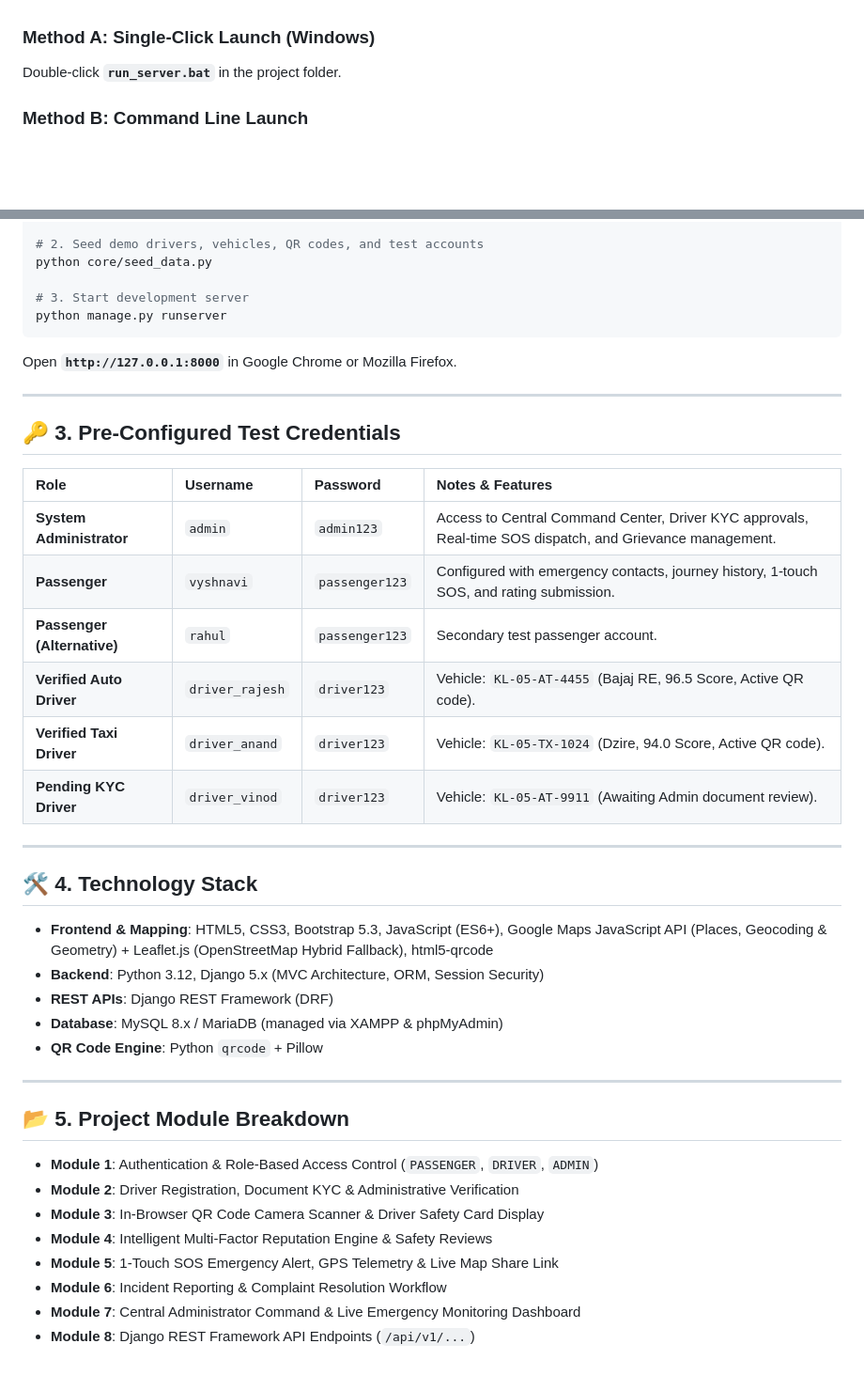
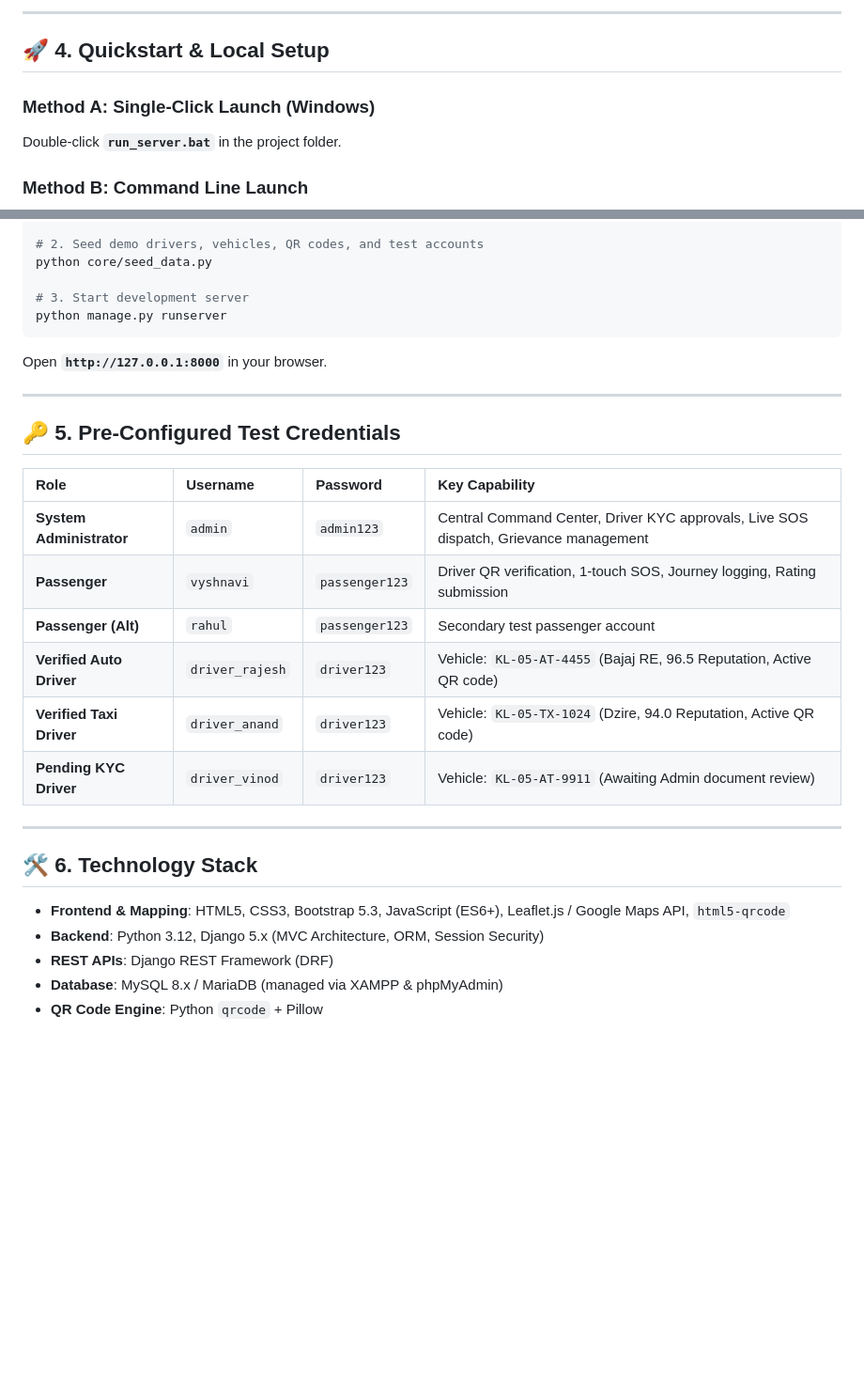
Before and after one commit to vyshnavivenu/SafeRide, a Markdown page: README.md, 2 parts joined by grey strips. Shown at 94% size. GitHub-like rendering; blank space fills up the shorter version.

````diff
--- a/README.md
+++ b/README.md
@@ -18,3 +60,6 @@ To run the platform locally with all pre-seeded demo drivers, QR codes, and test
+---
+
+## 🚀 4. Quickstart & Local Setup
 
 ### Method A: Single-Click Launch (Windows)
 Double-click **`run_server.bat`** in the project folder.
@@ -31,40 +76,27 @@ python core/seed_data.py
 # 3. Start development server
 python manage.py runserver
 ```
-Open **`http://127.0.0.1:8000`** in Google Chrome or Mozilla Firefox.
+Open **`http://127.0.0.1:8000`** in your browser.
 
 ---
 
-## 🔑 3. Pre-Configured Test Credentials
+## 🔑 5. Pre-Configured Test Credentials
 
-| Role | Username | Password | Notes & Features |
+| Role | Username | Password | Key Capability |
 | :--- | :--- | :--- | :--- |
-| **System Administrator** | `admin` | `admin123` | Access to Central Command Center, Driver KYC approvals, Real-time SOS dispatch, and Grievance management. |
-| **Passenger** | `vyshnavi` | `passenger123` | Configured with emergency contacts, journey history, 1-touch SOS, and rating submission. |
-| **Passenger (Alternative)** | `rahul` | `passenger123` | Secondary test passenger account. |
-| **Verified Auto Driver** | `driver_rajesh` | `driver123` | Vehicle: `KL-05-AT-4455` (Bajaj RE, 96.5 Score, Active QR code). |
-| **Verified Taxi Driver** | `driver_anand` | `driver123` | Vehicle: `KL-05-TX-1024` (Dzire, 94.0 Score, Active QR code). |
-| **Pending KYC Driver** | `driver_vinod` | `driver123` | Vehicle: `KL-05-AT-9911` (Awaiting Admin document review). |
+| **System Administrator** | `admin` | `admin123` | Central Command Center, Driver KYC approvals, Live SOS dispatch, Grievance management |
+| **Passenger** | `vyshnavi` | `passenger123` | Driver QR verification, 1-touch SOS, Journey logging, Rating submission |
+| **Passenger (Alt)** | `rahul` | `passenger123` | Secondary test passenger account |
+| **Verified Auto Driver** | `driver_rajesh` | `driver123` | Vehicle: `KL-05-AT-4455` (Bajaj RE, 96.5 Reputation, Active QR code) |
+| **Verified Taxi Driver** | `driver_anand` | `driver123` | Vehicle: `KL-05-TX-1024` (Dzire, 94.0 Reputation, Active QR code) |
+| **Pending KYC Driver** | `driver_vinod` | `driver123` | Vehicle: `KL-05-AT-9911` (Awaiting Admin document review) |
 
 ---
 
-## 🛠️ 4. Technology Stack
+## 🛠️ 6. Technology Stack
 
-- **Frontend & Mapping**: HTML5, CSS3, Bootstrap 5.3, JavaScript (ES6+), Google Maps JavaScript API (Places, Geocoding & Geometry) + Leaflet.js (OpenStreetMap Hybrid Fallback), html5-qrcode
+- **Frontend & Mapping**: HTML5, CSS3, Bootstrap 5.3, JavaScript (ES6+), Leaflet.js / Google Maps API, `html5-qrcode`
 - **Backend**: Python 3.12, Django 5.x (MVC Architecture, ORM, Session Security)
 - **REST APIs**: Django REST Framework (DRF)
 - **Database**: MySQL 8.x / MariaDB (managed via XAMPP & phpMyAdmin)
 - **QR Code Engine**: Python `qrcode` + Pillow
-
----
-
-## 📂 5. Project Module Breakdown
-
-- **Module 1**: Authentication & Role-Based Access Control (`PASSENGER`, `DRIVER`, `ADMIN`)
-- **Module 2**: Driver Registration, Document KYC & Administrative Verification
-- **Module 3**: In-Browser QR Code Camera Scanner & Driver Safety Card Display
-- **Module 4**: Intelligent Multi-Factor Reputation Engine & Safety Reviews
-- **Module 5**: 1-Touch SOS Emergency Alert, GPS Telemetry & Live Map Share Link
-- **Module 6**: Incident Reporting & Complaint Resolution Workflow
-- **Module 7**: Central Administrator Command & Live Emergency Monitoring Dashboard
-- **Module 8**: Django REST Framework API Endpoints (`/api/v1/...`)
````
Also changed, not shown: other parts of README.md (+49 -7 lines).
